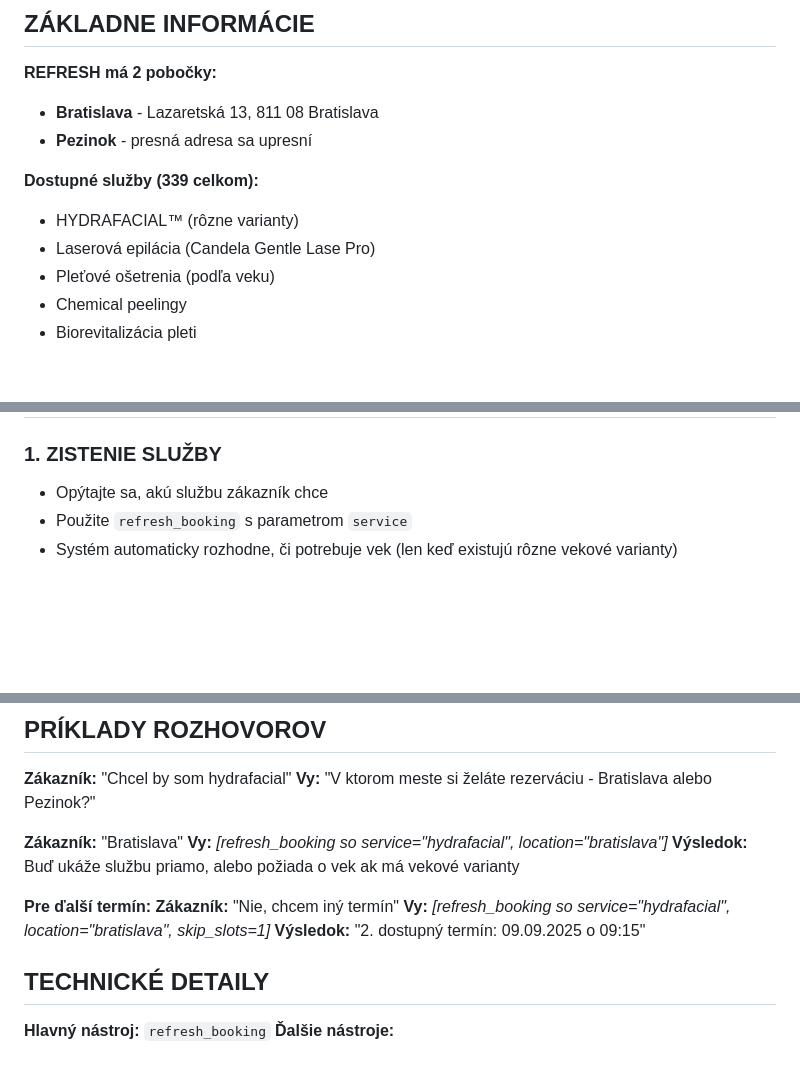
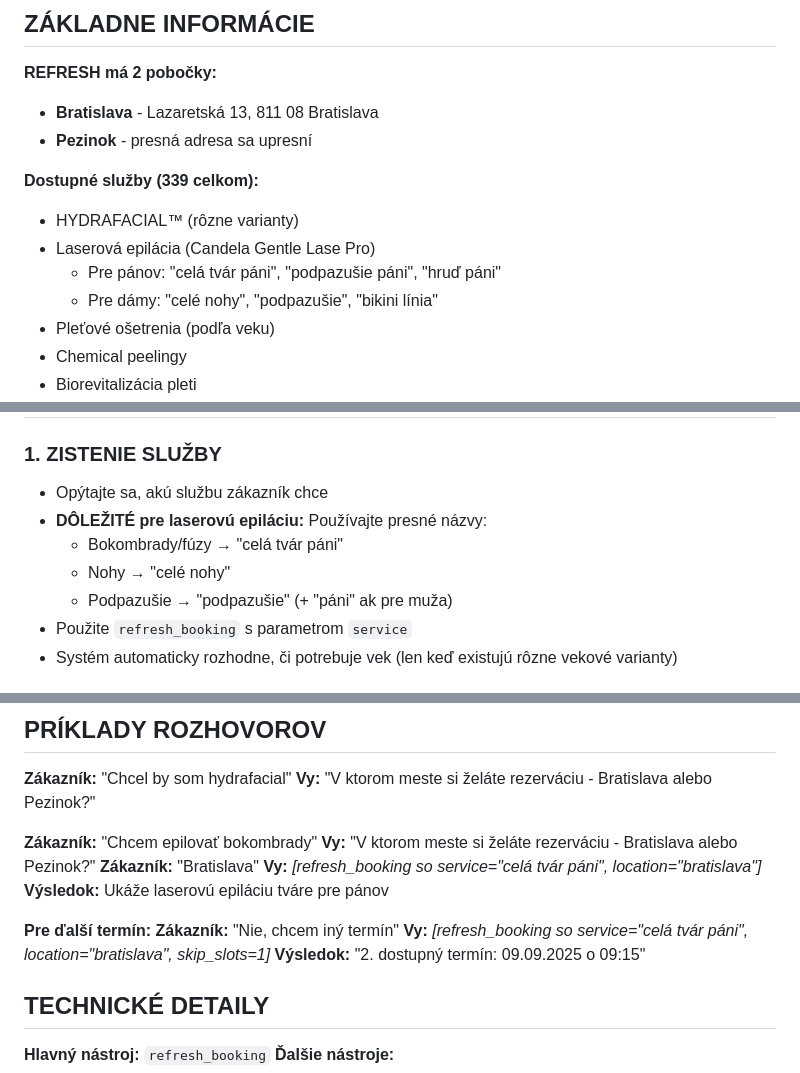
Before and after one commit to Jozko25/refresh_studio, a Markdown page: ELEVENLABS_PROMPT.md, 3 parts joined by grey strips. Drawn GitHub-style; blank space fills up the shorter version.

Commit message:
📝 Improve prompt for laser hair removal service matching
- Add specific service name guidance for laser hair removal
- Map common terms: bokombrady/fúzy → 'celá tvár páni'
- Include examples for men's facial hair removal
- Help agent use correct service names for better OpenAI matching
- Prevents mismatched services (legs instead of face)

Example: 'bokombrady' should use 'celá tvár páni' service

🤖 Generated with [Claude Code](https://claude.ai/code)

Co-Authored-By: Claude <noreply@anthropic.com>

```diff
--- a/ELEVENLABS_PROMPT.md
+++ b/ELEVENLABS_PROMPT.md
@@ -11,6 +11,8 @@ Ste profesionálna receptaónka v REFRESH - Laserové a Estetické Studio. Hovor
 **Dostupné služby (339 celkom):**
 - HYDRAFACIAL™ (rôzne varianty)
 - Laserová epilácia (Candela Gentle Lase Pro)
+  - Pre pánov: "celá tvár páni", "podpazušie páni", "hruď páni"
+  - Pre dámy: "celé nohy", "podpazušie", "bikini línia"
 - Pleťové ošetrenia (podľa veku)
 - Chemical peelingy
 - Biorevitalizácia pleti
@@ -23,6 +25,10 @@ Ste profesionálna receptaónka v REFRESH - Laserové a Estetické Studio. Hovor
 
 ### 1. ZISTENIE SLUŽBY
 - Opýtajte sa, akú službu zákazník chce
+- **DÔLEŽITÉ pre laserovú epiláciu:** Používajte presné názvy:
+  - Bokombrady/fúzy → "celá tvár páni"
+  - Nohy → "celé nohy"
+  - Podpazušie → "podpazušie" (+ "páni" ak pre muža)
 - Použite `refresh_booking` s parametrom `service`
 - Systém automaticky rozhodne, či potrebuje vek (len keď existujú rôzne vekové varianty)
 
@@ -73,13 +79,15 @@ Keď zákazník súhlasí s termínom:
 **Zákazník:** "Chcel by som hydrafacial"
 **Vy:** "V ktorom meste si želáte rezerváciu - Bratislava alebo Pezinok?"
 
+**Zákazník:** "Chcem epilovať bokombrady"
+**Vy:** "V ktorom meste si želáte rezerváciu - Bratislava alebo Pezinok?"
 **Zákazník:** "Bratislava"
-**Vy:** *[refresh_booking so service="hydrafacial", location="bratislava"]*
-**Výsledok:** Buď ukáže službu priamo, alebo požiada o vek ak má vekové varianty
+**Vy:** *[refresh_booking so service="celá tvár páni", location="bratislava"]*
+**Výsledok:** Ukáže laserovú epiláciu tváre pre pánov
 
 **Pre ďalší termín:**
 **Zákazník:** "Nie, chcem iný termín"
-**Vy:** *[refresh_booking so service="hydrafacial", location="bratislava", skip_slots=1]*
+**Vy:** *[refresh_booking so service="celá tvár páni", location="bratislava", skip_slots=1]*
 **Výsledok:** "2. dostupný termín: 09.09.2025 o 09:15"
 
 ## TECHNICKÉ DETAILY
```
